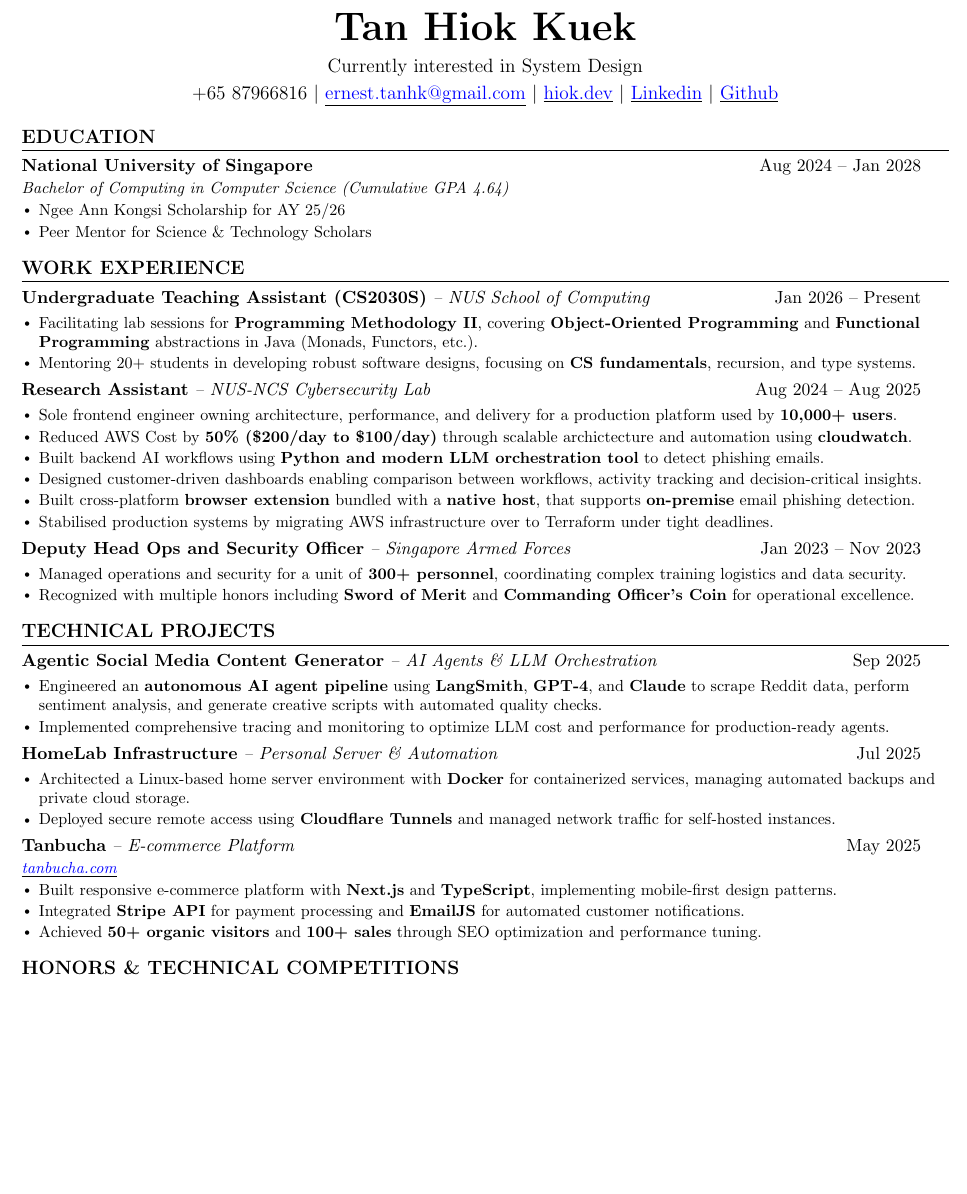
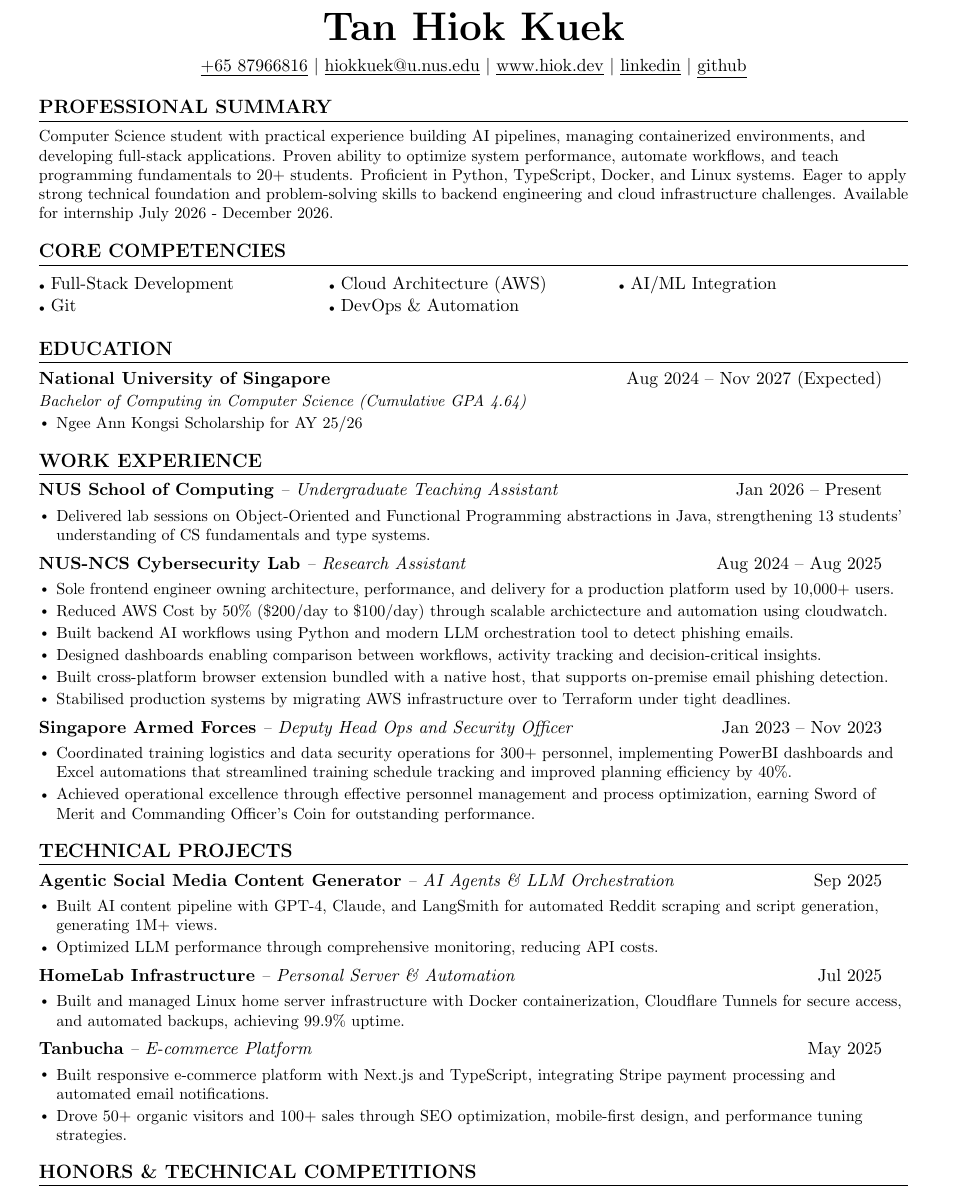
Before and after one commit to HiokKuek/resume, a LaTeX CV (tan_hiok_kuek_resume.tex): part of the page before the commit and part of page 1 of 2 after it, cut so that both start at the same text, the shorter picture padded with empty space. Compiled offline with pdfLaTeX.

Commit message:
Edit core template

```diff
--- a/tan_hiok_kuek_resume.tex
+++ b/tan_hiok_kuek_resume.tex
@@ -40,9 +40,9 @@
 \renewcommand{\footrulewidth}{0pt}
 
 % Adjust margins - tighter for single page
-\addtolength{\oddsidemargin}{-0.65in}
-\addtolength{\evensidemargin}{-0.75in}
-\addtolength{\textwidth}{1.5in}
+\addtolength{\oddsidemargin}{-0.5in}
+\addtolength{\evensidemargin}{-0.5in}
+\addtolength{\textwidth}{1.0in}
 \addtolength{\topmargin}{-0.75in}
 \addtolength{\textheight}{1.5in}
 
@@ -108,25 +108,35 @@
 \begin{center}
    \textbf{\Huge \scshape Tan Hiok Kuek} \\
     \vspace{2mm}
-    \large Currently interested in System Design \\
-    \vspace{1mm}
-    +65 87966816 $|$
-    \href{mailto:ernest.tanhk@gmail.com}{\underline{\textcolor{blue}{ernest.tanhk@gmail.com}}} $|$
-    \href{https://hiok.dev}{\underline{\textcolor{blue}{hiok.dev}}} $|$
-    \href{https://www.linkedin.com/in/hiokkuek}{\underline{\textcolor{blue}{Linkedin}}} $|$
-    \href{https://github.com/HiokKuek}{\underline{\textcolor{blue}{Github}}}
+    \underline{+65 87966816} $|$
+    \href{mailto:hiokkuek@u.nus.edu}{\underline{{hiokkuek@u.nus.edu}}} $|$
+    \href{https://hiok.dev}{\underline{{www.hiok.dev}}} $|$
+    \href{https://www.linkedin.com/in/hiokkuek}{\underline{{linkedin}}} $|$
+    \href{https://github.com/HiokKuek}{\underline{{github}}}
 \end{center}
 
+
+%-----------PROFESSIONAL SUMMARY-----------
+\section{PROFESSIONAL SUMMARY}
+  \resumeSubHeadingListStart
+    \resumeItem{Computer Science student with practical experience building AI pipelines, managing containerized environments, and developing full-stack applications. Proven ability to optimize system performance, automate workflows, and teach programming fundamentals to 20+ students. Proficient in Python, TypeScript, Docker, and Linux systems. Eager to apply strong technical foundation and problem-solving skills to backend engineering and cloud infrastructure challenges. Available for internship July 2026 - December 2026.}
+  \resumeSubHeadingListEnd
+
+%-----------CORE COMPETENCIES-----------
+\section{CORE COMPETENCIES}
+\begin{tabularx}{\textwidth}{X X X}
+  {\tiny$\bullet$} Full-Stack Development & {\tiny$\bullet$} Cloud Architecture (AWS) & {\tiny$\bullet$} AI/ML Integration \\
+  {\tiny$\bullet$} Git & {\tiny$\bullet$} DevOps \& Automation \\
+\end{tabularx}
 
 %-----------EDUCATION-----------
 \section{EDUCATION}
   \resumeSubHeadingListStart
     \resumeSubheading
-      {National University of Singapore}{}{Aug 2024 -- Jan 2028}
+      {National University of Singapore}{}{Aug 2024 -- Nov 2027 (Expected)}
       {Bachelor of Computing in Computer Science (Cumulative GPA 4.64)}
       \resumeItemListStart
         \resumeItem{Ngee Ann Kongsi Scholarship for AY 25/26}
-        \resumeItem{Peer Mentor for Science \& Technology Scholars}
       \resumeItemListEnd
   \resumeSubHeadingListEnd
 
@@ -136,35 +146,34 @@
   \resumeSubHeadingListStart
 
     \resumeSubheading
-      {Undergraduate Teaching Assistant (CS2030S)}{-- NUS School of Computing}
+      {NUS School of Computing}{-- Undergraduate Teaching Assistant}
       {Jan 2026 -- Present}{}
       \resumeItemListStart
       \vspace{-4mm}
-        \resumeItem{Facilitating lab sessions for \textbf{Programming Methodology II}, covering \textbf{Object-Oriented Programming} and \textbf{Functional Programming} abstractions in Java (Monads, Functors, etc.).}
-        \resumeItem{Mentoring 20+ students in developing robust software designs, focusing on \textbf{CS fundamentals}, recursion, and type systems.}
+      \resumeItem{Delivered lab sessions on Object-Oriented and Functional Programming abstractions in Java, strengthening 13 students' understanding of CS fundamentals and type systems.}
       \resumeItemListEnd
 
     \resumeSubheading
-      {Research Assistant}{-- NUS-NCS Cybersecurity Lab}
+      {NUS-NCS Cybersecurity Lab}{-- Research Assistant}
       {Aug 2024 -- Aug 2025}{}
       \resumeItemListStart
       \vspace{-4mm}
-        \resumeItem{Sole frontend engineer owning architecture, performance, and delivery for a production platform used by \textbf{10,000+ users}.}
-        \resumeItem{Reduced AWS Cost by \textbf{50\% (\$200/day to \$100/day)} through scalable archictecture and automation using \textbf{cloudwatch}.}
-        \resumeItem{Built backend AI workflows using \textbf{Python and modern LLM orchestration tool} to detect phishing emails.}
-        \resumeItem{Designed customer-driven dashboards enabling comparison between workflows, activity tracking and decision-critical insights.}
-        \resumeItem{Built cross-platform \textbf{browser extension} bundled with a \textbf{native host}, that supports \textbf{on-premise} email phishing detection.}
+        \resumeItem{Sole frontend engineer owning architecture, performance, and delivery for a production platform used by 10,000+ users.}
+        \resumeItem{Reduced AWS Cost by 50\% (\$200/day to \$100/day) through scalable archictecture and automation using cloudwatch.}
+        \resumeItem{Built backend AI workflows using Python and modern LLM orchestration tool to detect phishing emails.}
+        \resumeItem{Designed dashboards enabling comparison between workflows, activity tracking and decision-critical insights.}
+        \resumeItem{Built cross-platform browser extension bundled with a native host, that supports on-premise email phishing detection.}
         \resumeItem{Stabilised production systems by migrating AWS infrastructure over to Terraform under tight deadlines.}
 
       \resumeItemListEnd
 
     \resumeSubheading
-      {Deputy Head Ops and Security Officer}{-- Singapore Armed Forces}
+      {Singapore Armed Forces}{-- Deputy Head Ops and Security Officer}
       {Jan 2023 -- Nov 2023}{}
       \resumeItemListStart
       \vspace{-4mm}
-        \resumeItem{Managed operations and security for a unit of \textbf{300+ personnel}, coordinating complex training logistics and data security.}
-        \resumeItem{Recognized with multiple honors including \textbf{Sword of Merit} and \textbf{Commanding Officer’s Coin} for operational excellence.}
+      \resumeItem{Coordinated training logistics and data security operations for 300+ personnel, implementing PowerBI dashboards and Excel automations that streamlined training schedule tracking and improved planning efficiency by 40\%.}
+      \resumeItem{Achieved operational excellence through effective personnel management and process optimization, earning Sword of Merit and Commanding Officer's Coin for outstanding performance.}
       \resumeItemListEnd
 
   \resumeSubHeadingListEnd
@@ -177,8 +186,8 @@
       {Sep 2025}{}{}
       \resumeItemListStart
       \vspace{-4mm}
-        \resumeItem{Engineered an \textbf{autonomous AI agent pipeline} using \textbf{LangSmith}, \textbf{GPT-4}, and \textbf{Claude} to scrape Reddit data, perform sentiment analysis, and generate creative scripts with automated quality checks.}
-        \resumeItem{Implemented comprehensive tracing and monitoring to optimize LLM cost and performance for production-ready agents.}
+      \resumeItem{Built AI content pipeline with GPT-4, Claude, and LangSmith for automated Reddit scraping and script generation, generating 1M+ views.}
+      \resumeItem{Optimized LLM performance through comprehensive monitoring, reducing API costs.}
       \resumeItemListEnd
 
       \resumeSubheading
@@ -186,18 +195,17 @@
       {Jul 2025}{}{}
       \resumeItemListStart
       \vspace{-4mm}
-        \resumeItem{Architected a Linux-based home server environment with \textbf{Docker} for containerized services, managing automated backups and private cloud storage.}
-        \resumeItem{Deployed secure remote access using \textbf{Cloudflare Tunnels} and managed network traffic for self-hosted instances.}
+      \resumeItem{Built and managed Linux home server infrastructure with Docker containerization, Cloudflare Tunnels for secure access, and automated backups, achieving 99.9\% uptime.}
       \resumeItemListEnd
 
 
     \resumeSubheading
       {Tanbucha}{-- E-commerce Platform}
-      {May 2025}{\href{https://tanbucha.com}{\underline{\textcolor{blue}{tanbucha.com}}}}
+      {May 2025}{}{}
       \resumeItemListStart
-        \resumeItem{Built responsive e-commerce platform with \textbf{Next.js} and \textbf{TypeScript}, implementing mobile-first design patterns.}
-        \resumeItem{Integrated \textbf{Stripe API} for payment processing and \textbf{EmailJS} for automated customer notifications.}
-        \resumeItem{Achieved \textbf{50+ organic visitors} and \textbf{100+ sales} through SEO optimization and performance tuning.}
+        \vspace{-4mm}
+        \resumeItem{Built responsive e-commerce platform with Next.js and TypeScript, integrating Stripe payment processing and automated email notifications.}
+        \resumeItem{Drove 50+ organic visitors and 100+ sales through SEO optimization, mobile-first design, and performance tuning strategies.}
       \resumeItemListEnd
 
   \resumeSubHeadingListEnd
@@ -227 +221,0 @@
- \end{itemize}
@@ -227,0 +228 @@
+      \resumeItem{\textbf{Frameworks}: Next.js, React, React Native, Plasmo, Flask, FastAPI, Node.js, Langchain}
```
Also changed, not shown: tan_hiok_kuek_resume.pdf, tan_hiok_kuek_resume.tex (28 more changed lines).
